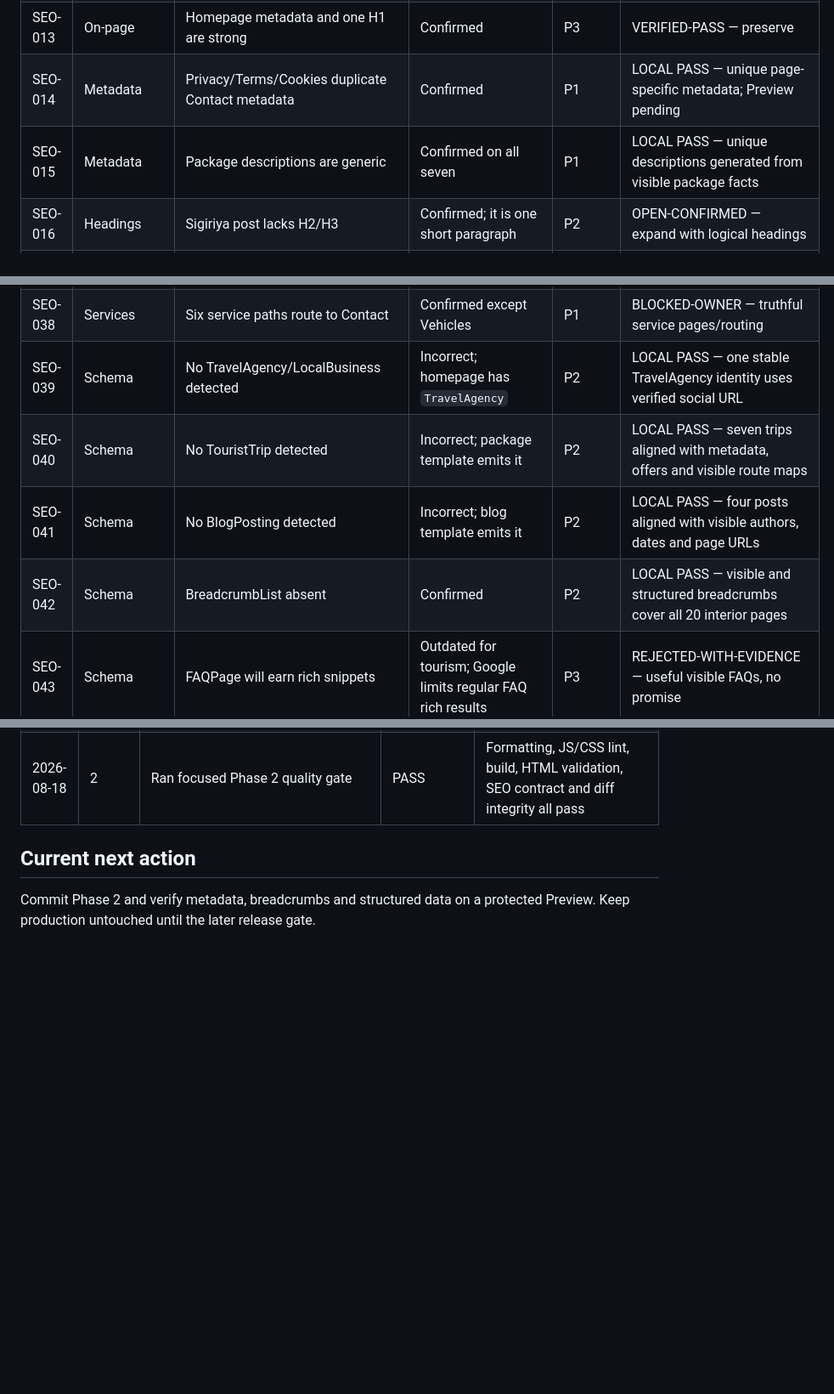
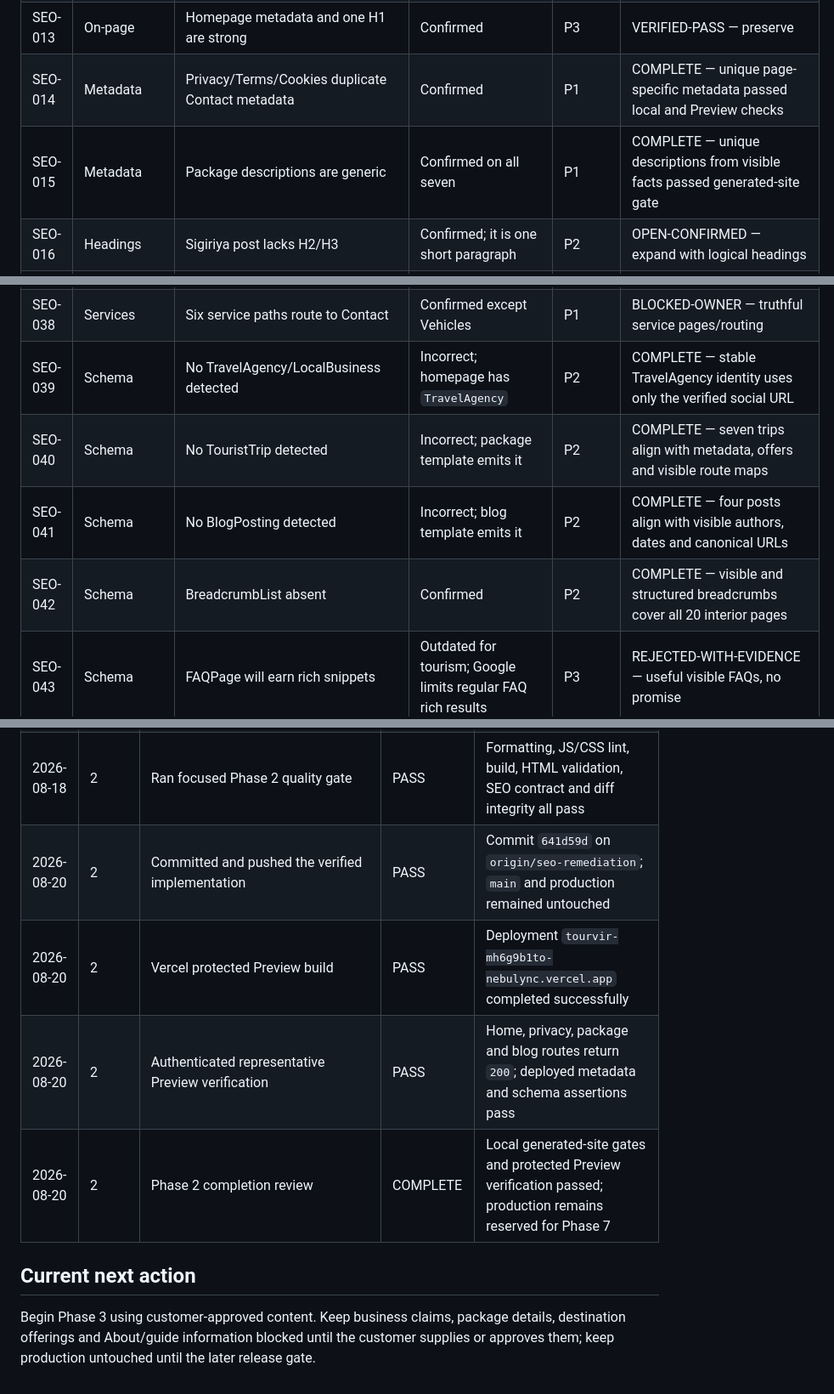
Before and after one commit to juzttheek/Tourvir, a Markdown page: docs/seo/SEO_REMEDIATION_TRACKER.md, 3 parts joined by grey strips. Shown at 85% size. GitHub-like rendering; blank space fills up the shorter version.

Commit message:
Document Phase 2 preview verification

```diff
--- a/docs/seo/SEO_REMEDIATION_TRACKER.md
+++ b/docs/seo/SEO_REMEDIATION_TRACKER.md
@@ -74,8 +74,8 @@ The `.html` routes are retained to avoid an unnecessary migration. Extensions do
 | SEO-011 | Performance   | PSI/CWV not measured                                | Correct audit limitation; local Lighthouse exists, field CWV still needed | P1       | OPEN — Preview lab plus GSC/CrUX field evidence                               |
 | SEO-012 | Mobile        | Viewport meta present                               | Confirmed                                                                 | P3       | VERIFIED-PASS — preserve in regression                                        |
 | SEO-013 | On-page       | Homepage metadata and one H1 are strong             | Confirmed                                                                 | P3       | VERIFIED-PASS — preserve                                                      |
-| SEO-014 | Metadata      | Privacy/Terms/Cookies duplicate Contact metadata    | Confirmed                                                                 | P1       | LOCAL PASS — unique page-specific metadata; Preview pending                   |
-| SEO-015 | Metadata      | Package descriptions are generic                    | Confirmed on all seven                                                    | P1       | LOCAL PASS — unique descriptions generated from visible package facts         |
+| SEO-014 | Metadata      | Privacy/Terms/Cookies duplicate Contact metadata    | Confirmed                                                                 | P1       | COMPLETE — unique page-specific metadata passed local and Preview checks      |
+| SEO-015 | Metadata      | Package descriptions are generic                    | Confirmed on all seven                                                    | P1       | COMPLETE — unique descriptions from visible facts passed generated-site gate  |
 | SEO-016 | Headings      | Sigiriya post lacks H2/H3                           | Confirmed; it is one short paragraph                                      | P2       | OPEN-CONFIRMED — expand with logical headings                                 |
 | SEO-017 | Destinations  | No destination pages                                | Confirmed                                                                 | P1       | BLOCKED-OWNER — genuine destination content required                          |
 | SEO-018 | Destinations  | Build ten priority pages                            | Directionally good; audit did not validate volumes                        | P1       | BLOCKED-OWNER — confirm offerings and research priority                       |
@@ -99,10 +99,10 @@ The `.html` routes are retained to avoid an unnecessary migration. Extensions do
 | SEO-036 | Trust         | Only one testimonial                                | Confirmed                                                                 | P2       | BLOCKED-OWNER — permissioned/attributable reviews only                        |
 | SEO-037 | Reviews       | Ratings/counts lack a visible source                | Confirmed; `AggregateRating` also emitted                                 | P0       | BLOCKED-OWNER — schema removed; visible counts need proof or Phase 4 removal  |
 | SEO-038 | Services      | Six service paths route to Contact                  | Confirmed except Vehicles                                                 | P1       | BLOCKED-OWNER — truthful service pages/routing                                |
-| SEO-039 | Schema        | No TravelAgency/LocalBusiness detected              | Incorrect; homepage has `TravelAgency`                                    | P2       | LOCAL PASS — one stable TravelAgency identity uses verified social URL        |
-| SEO-040 | Schema        | No TouristTrip detected                             | Incorrect; package template emits it                                      | P2       | LOCAL PASS — seven trips aligned with metadata, offers and visible route maps |
-| SEO-041 | Schema        | No BlogPosting detected                             | Incorrect; blog template emits it                                         | P2       | LOCAL PASS — four posts aligned with visible authors, dates and page URLs     |
-| SEO-042 | Schema        | BreadcrumbList absent                               | Confirmed                                                                 | P2       | LOCAL PASS — visible and structured breadcrumbs cover all 20 interior pages   |
+| SEO-039 | Schema        | No TravelAgency/LocalBusiness detected              | Incorrect; homepage has `TravelAgency`                                    | P2       | COMPLETE — stable TravelAgency identity uses only the verified social URL     |
+| SEO-040 | Schema        | No TouristTrip detected                             | Incorrect; package template emits it                                      | P2       | COMPLETE — seven trips align with metadata, offers and visible route maps     |
+| SEO-041 | Schema        | No BlogPosting detected                             | Incorrect; blog template emits it                                         | P2       | COMPLETE — four posts align with visible authors, dates and canonical URLs    |
+| SEO-042 | Schema        | BreadcrumbList absent                               | Confirmed                                                                 | P2       | COMPLETE — visible and structured breadcrumbs cover all 20 interior pages     |
 | SEO-043 | Schema        | FAQPage will earn rich snippets                     | Outdated for tourism; Google limits regular FAQ rich results              | P3       | REJECTED-WITH-EVIDENCE — useful visible FAQs, no promise                      |
 | SEO-044 | Schema        | WebSite can enable sitelinks search box             | Obsolete; Google removed feature in November 2024                         | P3       | REJECTED-WITH-EVIDENCE — no obsolete implementation                           |
 | SEO-045 | Gallery       | `asd`, `logo`, raw filenames and broken image       | Confirmed; `asd` is broken live                                           | P0       | OPEN-CONFIRMED — remove test/broken content, improve media                    |
@@ -283,7 +283,11 @@ Phase 1 must add automated checks that crawl every sitemap URL, compare final/ca
 | 2026-08-18 | 2     | Enriched existing business, trip and article entities           | LOCAL PASS          | One TravelAgency, seven TouristTrip and four BlogPosting entities align with canonical page data                  |
 | 2026-08-18 | 2     | Removed unsupported aggregate-rating markup                     | LOCAL PASS          | Zero AggregateRating entities remain; visible rating claims stay blocked for owner proof or Phase 4 removal       |
 | 2026-08-18 | 2     | Ran focused Phase 2 quality gate                                | PASS                | Formatting, JS/CSS lint, build, HTML validation, SEO contract and diff integrity all pass                         |
+| 2026-08-20 | 2     | Committed and pushed the verified implementation                | PASS                | Commit `641d59d` on `origin/seo-remediation`; `main` and production remained untouched                            |
+| 2026-08-20 | 2     | Vercel protected Preview build                                  | PASS                | Deployment `tourvir-mh6g9b1to-nebulync.vercel.app` completed successfully                                         |
+| 2026-08-20 | 2     | Authenticated representative Preview verification               | PASS                | Home, privacy, package and blog routes return `200`; deployed metadata and schema assertions pass                 |
+| 2026-08-20 | 2     | Phase 2 completion review                                       | COMPLETE            | Local generated-site gates and protected Preview verification passed; production remains reserved for Phase 7     |
 
 ## Current next action
 
-Commit Phase 2 and verify metadata, breadcrumbs and structured data on a protected Preview. Keep production untouched until the later release gate.
+Begin Phase 3 using customer-approved content. Keep business claims, package details, destination offerings and About/guide information blocked until the customer supplies or approves them; keep production untouched until the later release gate.
```
Also changed, not shown: other parts of docs/seo/SEO_REMEDIATION_TRACKER.md (+11 -11 lines).
